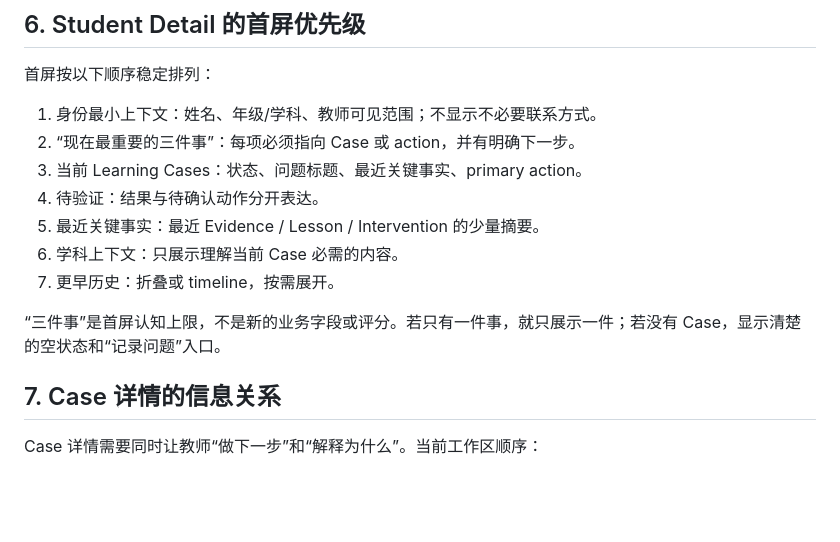
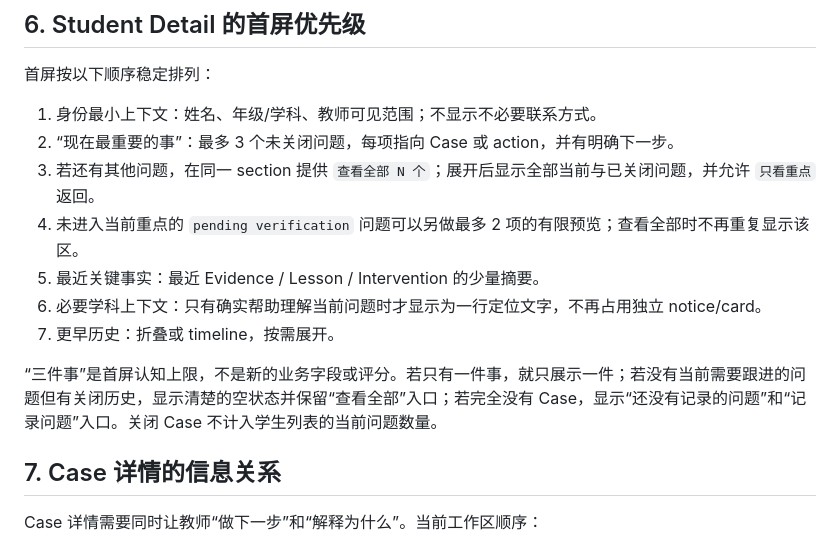
Before and after one commit to qbjsdsb/xueqing, a Markdown page: docs/design/INFORMATION_ARCHITECTURE.md, the part around one of its changes. Drawn GitHub-style; blank space fills up the shorter version.

Commit message:
docs: align Student detail information hierarchy

```diff
--- a/docs/design/INFORMATION_ARCHITECTURE.md
+++ b/docs/design/INFORMATION_ARCHITECTURE.md
@@ -99,14 +99,14 @@ Today 先按语义分 bucket，再在每个 bucket 内按学生聚簇；同一 a
 首屏按以下顺序稳定排列：
 
 1. 身份最小上下文：姓名、年级/学科、教师可见范围；不显示不必要联系方式。
-2. “现在最重要的三件事”：每项必须指向 Case 或 action，并有明确下一步。
-3. 当前 Learning Cases：状态、问题标题、最近关键事实、primary action。
-4. 待验证：结果与待确认动作分开表达。
+2. “现在最重要的事”：最多 3 个未关闭问题，每项指向 Case 或 action，并有明确下一步。
+3. 若还有其他问题，在同一 section 提供 `查看全部 N 个`；展开后显示全部当前与已关闭问题，并允许 `只看重点` 返回。
+4. 未进入当前重点的 `pending verification` 问题可以另做最多 2 项的有限预览；查看全部时不再重复显示该区。
 5. 最近关键事实：最近 Evidence / Lesson / Intervention 的少量摘要。
-6. 学科上下文：只展示理解当前 Case 必需的内容。
+6. 必要学科上下文：只有确实帮助理解当前问题时才显示为一行定位文字，不再占用独立 notice/card。
 7. 更早历史：折叠或 timeline，按需展开。
 
-“三件事”是首屏认知上限，不是新的业务字段或评分。若只有一件事，就只展示一件；若没有 Case，显示清楚的空状态和“记录问题”入口。
+“三件事”是首屏认知上限，不是新的业务字段或评分。若只有一件事，就只展示一件；若没有当前需要跟进的问题但有关闭历史，显示清楚的空状态并保留“查看全部”入口；若完全没有 Case，显示“还没有记录的问题”和“记录问题”入口。关闭 Case 不计入学生列表的当前问题数量。
 
 ## 7. Case 详情的信息关系
 
```
Also changed, not shown: other parts of docs/design/INFORMATION_ARCHITECTURE.md (+1 -1 lines).
